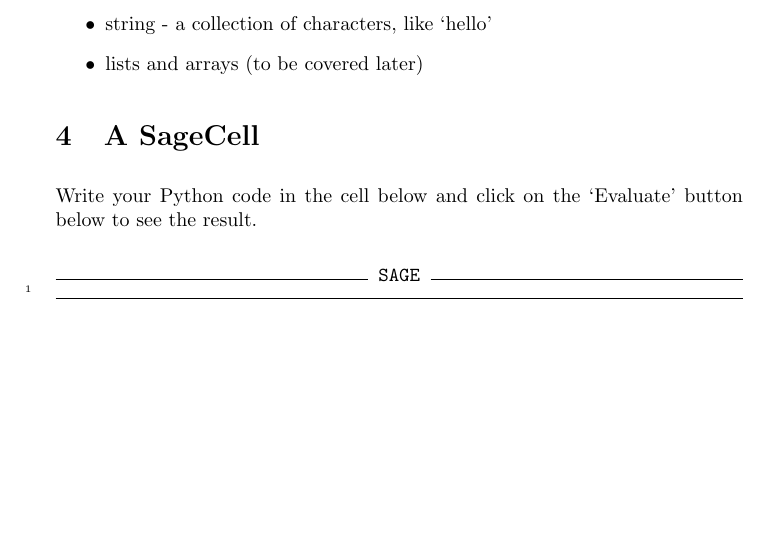
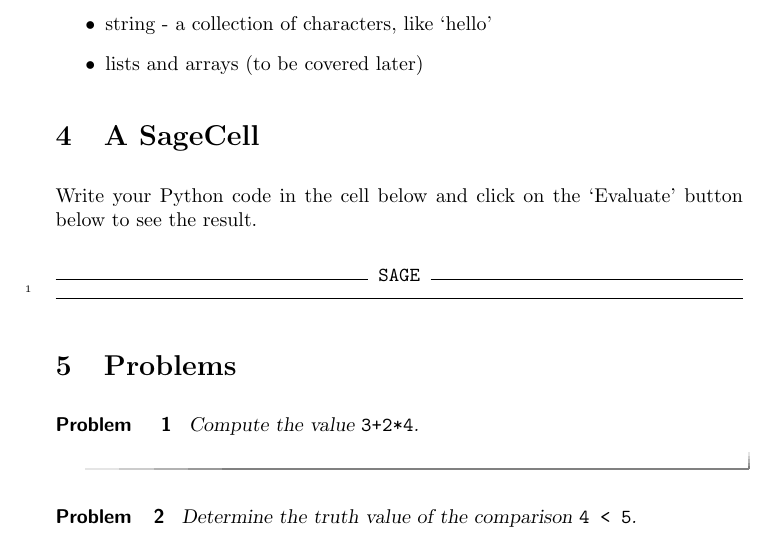
Before and after one commit to jathiel/Ximera-Xourses-NYCCT, a LaTeX document (Calculator/Calculator.tex): part of page 2 of 2, cut so that both start at the same text, the shorter picture padded with empty space. Compiled offline with pdfLaTeX.

Commit message:
added problems section

```diff
--- a/Calculator/Calculator.tex
+++ b/Calculator/Calculator.tex
@@ -35,4 +35,13 @@ Write your Python code in the cell below and click on the `Evaluate' button belo
 
 \end{sageCell}
 
+\section{Problems}
+
+\begin{problem}
+	Compute the value \verb|3+2*4|. \answer{11}
+\end{problem}
+
+\begin{problem}
+	Determine the truth value of the comparison \verb|4 < 5|. \answer{True}
+
 \end{document}
```
